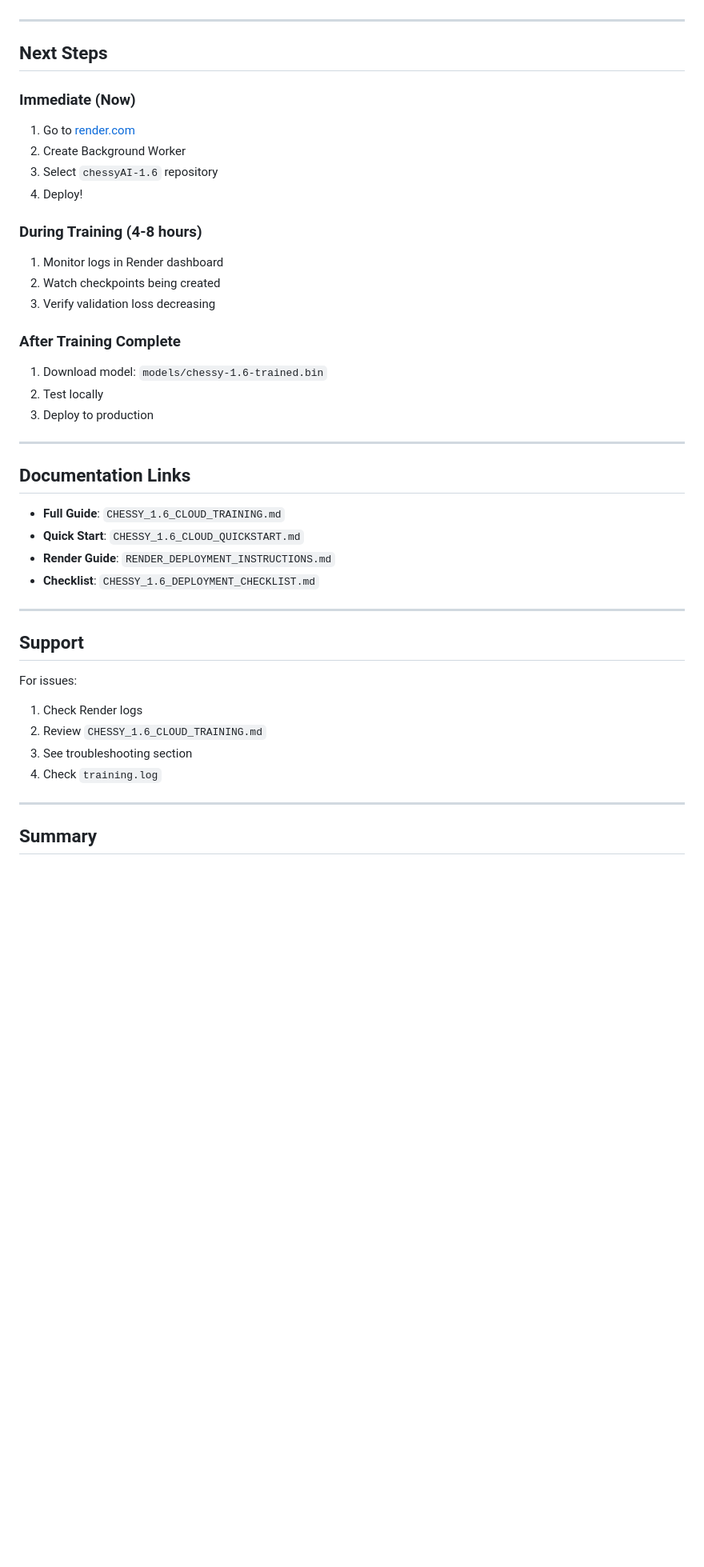
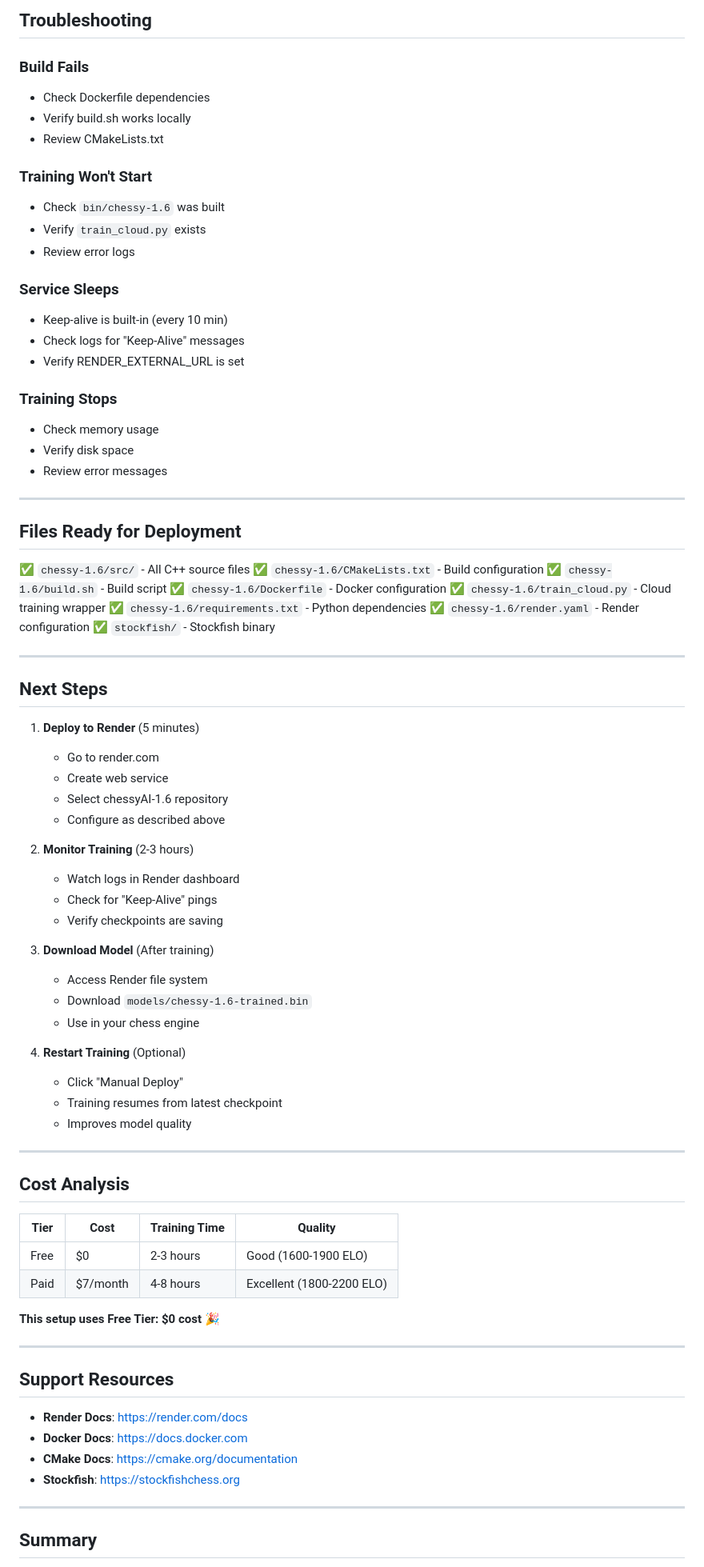
Before and after one commit to AbuCodingAI/chessyAI-1.6, a Markdown page: DEPLOYMENT_READY.md, the part around one of its changes. Shown at 80% size. Drawn GitHub-style; blank space fills up the shorter version.

Commit message:
Add deployment ready and quick deploy guides

```diff
--- a/DEPLOYMENT_READY.md
+++ b/DEPLOYMENT_READY.md
@@ -168,42 +172,82 @@ All code is pushed and ready to deploy.
+## Troubleshooting
+
+### Build Fails
+- Check Dockerfile dependencies
+- Verify build.sh works locally
+- Review CMakeLists.txt
+
+### Training Won't Start
+- Check `bin/chessy-1.6` was built
+- Verify `train_cloud.py` exists
+- Review error logs
+
+### Service Sleeps
+- Keep-alive is built-in (every 10 min)
+- Check logs for "Keep-Alive" messages
+- Verify RENDER_EXTERNAL_URL is set
+
+### Training Stops
+- Check memory usage
+- Verify disk space
+- Review error messages
+
+---
+
+## Files Ready for Deployment
+
+✅ `chessy-1.6/src/` - All C++ source files
+✅ `chessy-1.6/CMakeLists.txt` - Build configuration
+✅ `chessy-1.6/build.sh` - Build script
+✅ `chessy-1.6/Dockerfile` - Docker configuration
+✅ `chessy-1.6/train_cloud.py` - Cloud training wrapper
+✅ `chessy-1.6/requirements.txt` - Python dependencies
+✅ `chessy-1.6/render.yaml` - Render configuration
+✅ `stockfish/` - Stockfish binary
 
 ---
 
 ## Next Steps
 
-### Immediate (Now)
-1. Go to [render.com](https://render.com)
-2. Create Background Worker
-3. Select `chessyAI-1.6` repository
-4. Deploy!
+1. **Deploy to Render** (5 minutes)
+   - Go to render.com
+   - Create web service
+   - Select chessyAI-1.6 repository
+   - Configure as described above
 
-### During Training (4-8 hours)
-1. Monitor logs in Render dashboard
-2. Watch checkpoints being created
-3. Verify validation loss decreasing
+2. **Monitor Training** (2-3 hours)
+   - Watch logs in Render dashboard
+   - Check for "Keep-Alive" pings
+   - Verify checkpoints are saving
 
-### After Training Complete
-1. Download model: `models/chessy-1.6-trained.bin`
-2. Test locally
-3. Deploy to production
+3. **Download Model** (After training)
+   - Access Render file system
+   - Download `models/chessy-1.6-trained.bin`
+   - Use in your chess engine
+
+4. **Restart Training** (Optional)
+   - Click "Manual Deploy"
+   - Training resumes from latest checkpoint
+   - Improves model quality
 
 ---
 
-## Documentation Links
+## Cost Analysis
 
-- **Full Guide**: `CHESSY_1.6_CLOUD_TRAINING.md`
-- **Quick Start**: `CHESSY_1.6_CLOUD_QUICKSTART.md`
-- **Render Guide**: `RENDER_DEPLOYMENT_INSTRUCTIONS.md`
-- **Checklist**: `CHESSY_1.6_DEPLOYMENT_CHECKLIST.md`
+| Tier | Cost | Training Time | Quality |
+|------|------|---------------|---------|
+| Free | $0 | 2-3 hours | Good (1600-1900 ELO) |
+| Paid | $7/month | 4-8 hours | Excellent (1800-2200 ELO) |
+
+**This setup uses Free Tier: $0 cost** 🎉
 
 ---
 
-## Support
+## Support Resources
 
-For issues:
-1. Check Render logs
-2. Review `CHESSY_1.6_CLOUD_TRAINING.md`
-3. See troubleshooting section
-4. Check `training.log`
+- **Render Docs**: https://render.com/docs
+- **Docker Docs**: https://docs.docker.com
+- **CMake Docs**: https://cmake.org/documentation
+- **Stockfish**: https://stockfishchess.org
 
 ---
 
```
Also changed, not shown: other parts of DEPLOYMENT_READY.md (+154 -163 lines), QUICK_DEPLOY.md (added, +144 -0 lines).
